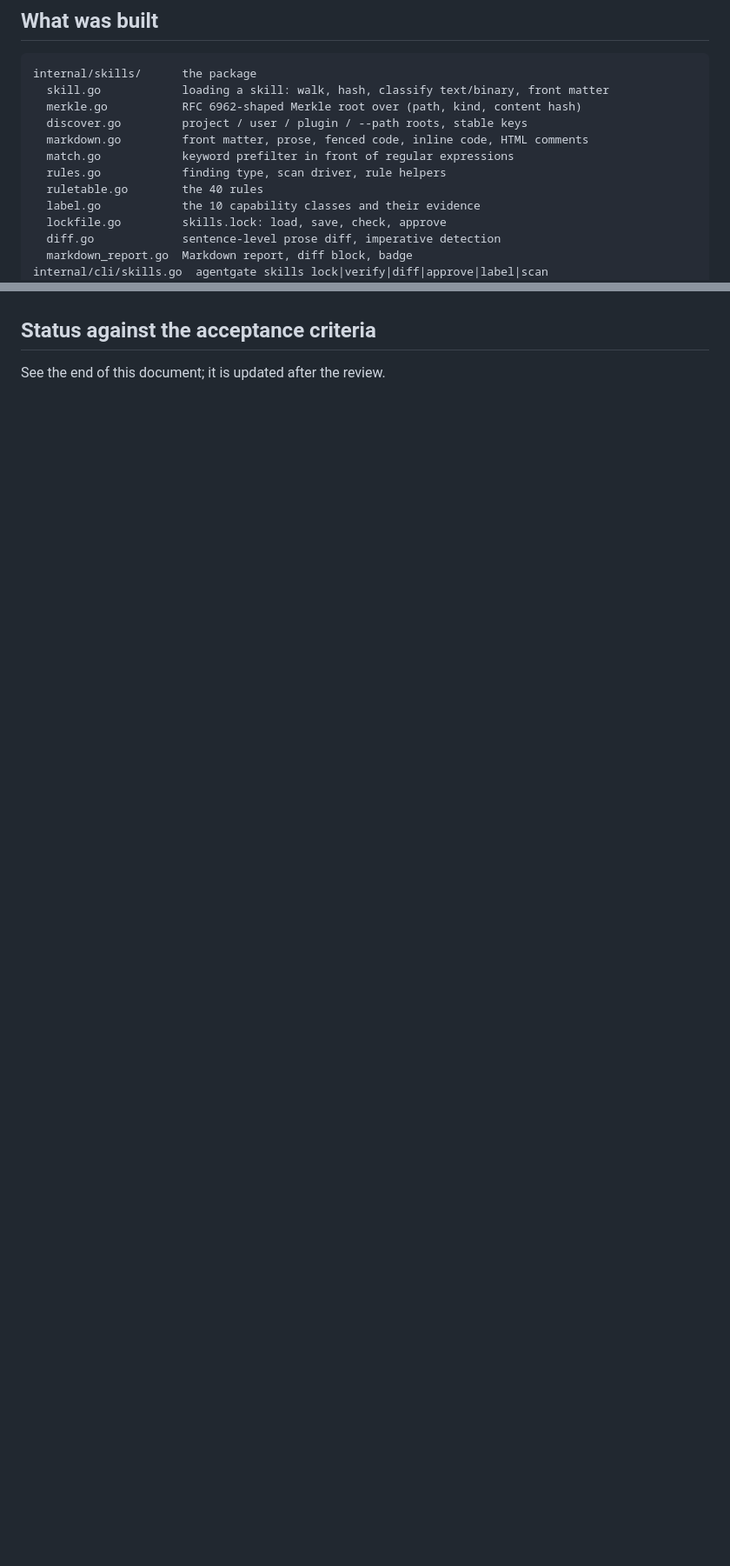
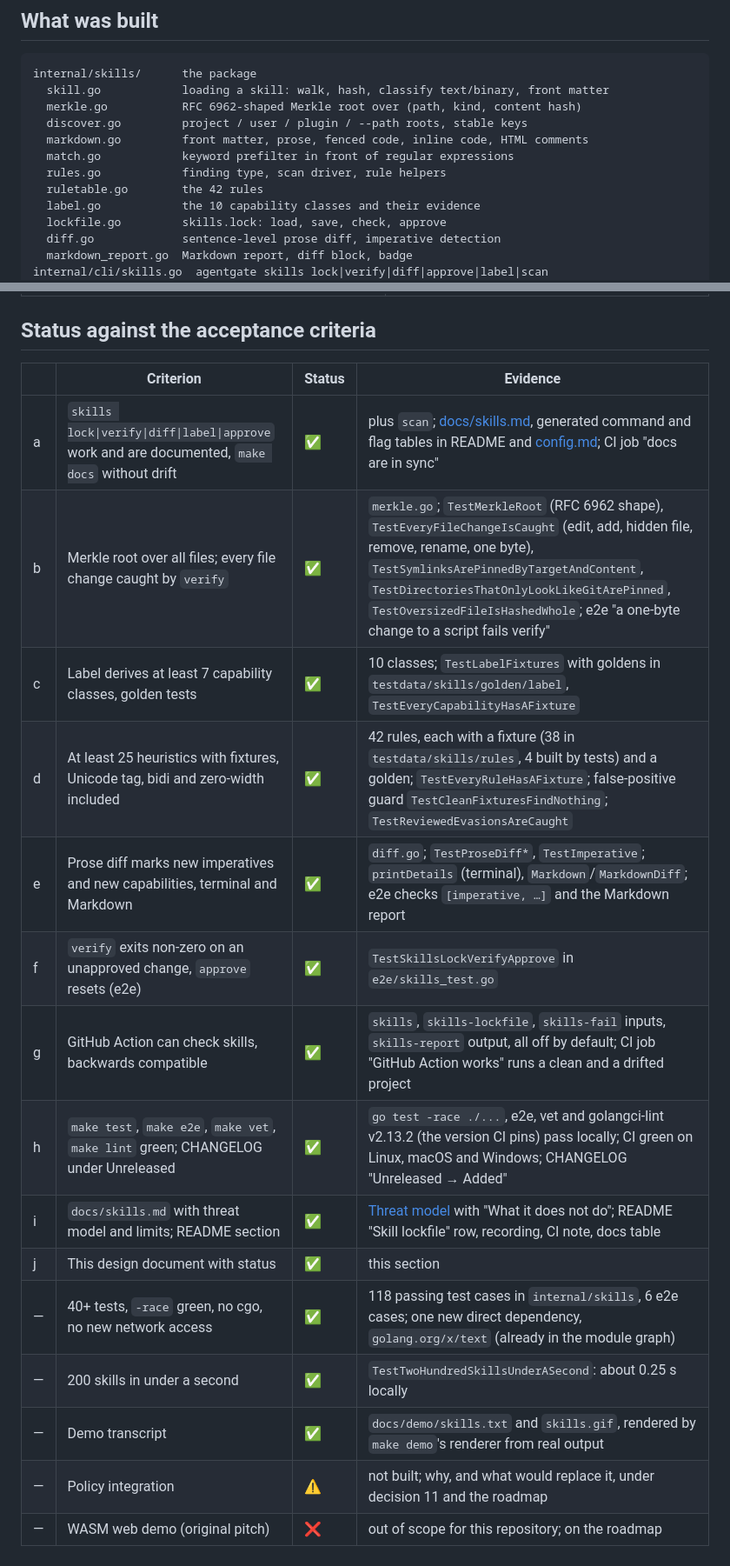
Before and after one commit to bnymnDev/agentgate, a Markdown page: docs/design/skills-lock.md, 2 parts joined by grey strips. Shown at 87% size. GitHub-like rendering; blank space fills up the shorter version.

```diff
--- a/docs/design/skills-lock.md
+++ b/docs/design/skills-lock.md
@@ -63,7 +63,7 @@ internal/skills/      the package
   markdown.go         front matter, prose, fenced code, inline code, HTML comments
   match.go            keyword prefilter in front of regular expressions
   rules.go            finding type, scan driver, rule helpers
-  ruletable.go        the 40 rules
+  ruletable.go        the 42 rules
   label.go            the 10 capability classes and their evidence
   lockfile.go         skills.lock: load, save, check, approve
   diff.go             sentence-level prose diff, imperative detection
@@ -172,3 +203,19 @@ e2e/skills_test.go      the real binary against prepared skill directories
 ## Status against the acceptance criteria
 
-See the end of this document; it is updated after the review.
+| | Criterion | Status | Evidence |
+|---|---|---|---|
+| a | `skills lock\|verify\|diff\|label\|approve` work and are documented, `make docs` without drift | ✅ | plus `scan`; [docs/skills.md](../skills.md), generated command and flag tables in README and [config.md](../config.md); CI job "docs are in sync" |
+| b | Merkle root over all files; every file change caught by `verify` | ✅ | `merkle.go`; `TestMerkleRoot` (RFC 6962 shape), `TestEveryFileChangeIsCaught` (edit, add, hidden file, remove, rename, one byte), `TestSymlinksArePinnedByTargetAndContent`, `TestDirectoriesThatOnlyLookLikeGitArePinned`, `TestOversizedFileIsHashedWhole`; e2e "a one-byte change to a script fails verify" |
+| c | Label derives at least 7 capability classes, golden tests | ✅ | 10 classes; `TestLabelFixtures` with goldens in `testdata/skills/golden/label`, `TestEveryCapabilityHasAFixture` |
+| d | At least 25 heuristics with fixtures, Unicode tag, bidi and zero-width included | ✅ | 42 rules, each with a fixture (38 in `testdata/skills/rules`, 4 built by tests) and a golden; `TestEveryRuleHasAFixture`; false-positive guard `TestCleanFixturesFindNothing`; `TestReviewedEvasionsAreCaught` |
+| e | Prose diff marks new imperatives and new capabilities, terminal and Markdown | ✅ | `diff.go`; `TestProseDiff*`, `TestImperative`; `printDetails` (terminal), `Markdown`/`MarkdownDiff`; e2e checks `[imperative, …]` and the Markdown report |
+| f | `verify` exits non-zero on an unapproved change, `approve` resets (e2e) | ✅ | `TestSkillsLockVerifyApprove` in `e2e/skills_test.go` |
+| g | GitHub Action can check skills, backwards compatible | ✅ | `skills`, `skills-lockfile`, `skills-fail` inputs, `skills-report` output, all off by default; CI job "GitHub Action works" runs a clean and a drifted project |
+| h | `make test`, `make e2e`, `make vet`, `make lint` green; CHANGELOG under Unreleased | ✅ | `go test -race ./...`, e2e, vet and golangci-lint v2.13.2 (the version CI pins) pass locally; CI green on Linux, macOS and Windows; CHANGELOG "Unreleased → Added" |
+| i | `docs/skills.md` with threat model and limits; README section | ✅ | [Threat model](../skills.md#threat-model) with "What it does not do"; README "Skill lockfile" row, recording, CI note, docs table |
+| j | This design document with status | ✅ | this section |
+| — | 40+ tests, `-race` green, no cgo, no new network access | ✅ | 118 passing test cases in `internal/skills`, 6 e2e cases; one new direct dependency, `golang.org/x/text` (already in the module graph) |
+| — | 200 skills in under a second | ✅ | `TestTwoHundredSkillsUnderASecond`: about 0.25 s locally |
+| — | Demo transcript | ✅ | `docs/demo/skills.txt` and `skills.gif`, rendered by `make demo`'s renderer from real output |
+| — | Policy integration | ⚠️ | not built; why, and what would replace it, under decision 11 and the roadmap |
+| — | WASM web demo (original pitch) | ❌ | out of scope for this repository; on the roadmap |
```
Also changed, not shown: other parts of docs/design/skills-lock.md (+31 -0 lines), CHANGELOG.md (+1 -1 lines).
